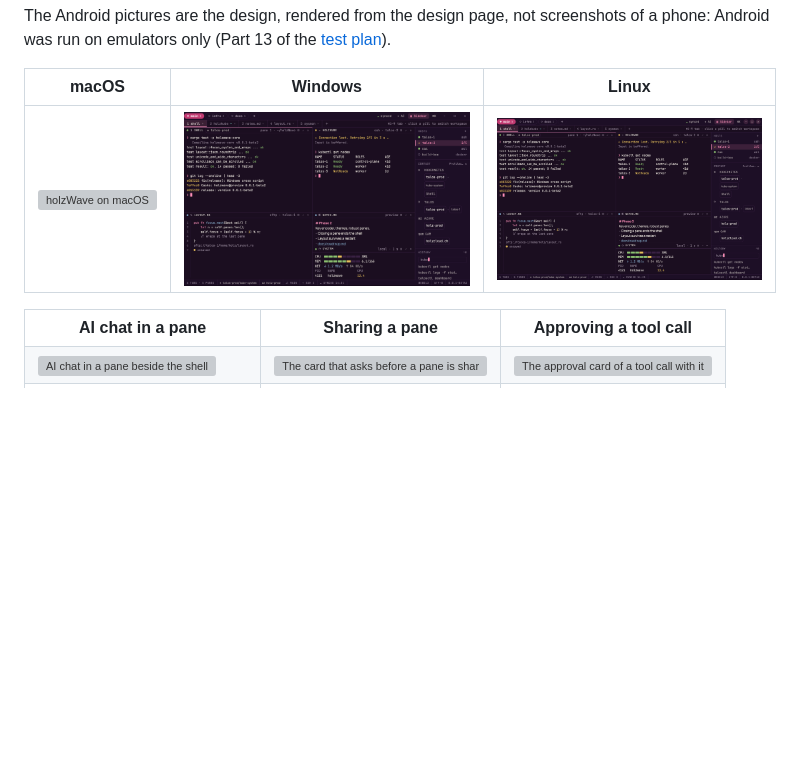
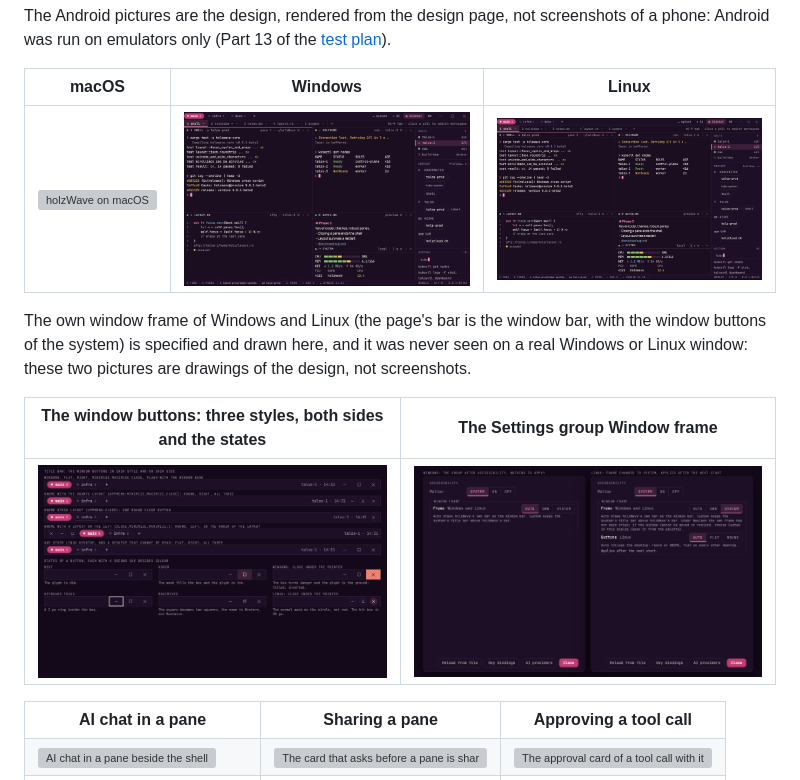
Before and after one commit to holzcloud/holzWave, a Markdown page: README.md, the part around the change. GitHub-like rendering; pictures changed too: docs/design/platforms/linux.png, docs/design/platforms/windows.png, docs/design/window-frame-settings.png (added); blank space fills up the shorter version; grey boxes are pictures that could not be loaded.

Commit message:
docs(14-01): render the window frame pictures and show them in the README
- window-frame.png and window-frame-settings.png are rendered from the design page with the repository's tool
- the Windows and Linux platform pictures are rendered again, with the new window buttons
- the README alt text and the sentence above the pictures say they are drawings of the design: the own frame was never seen on a real window

Co-Authored-By: Claude Sonnet 5.5 <noreply@anthropic.com>
Claude-Session: https://claude.ai/code/session_01LwGZpZ4cbYUMzW3dn354nK

```diff
--- a/README.md
+++ b/README.md
@@ -94,6 +94,12 @@ The Android pictures are the design, rendered from the design page, not screensh
 | macOS | Windows | Linux |
 |---|---|---|
 | ![holzWave on macOS](docs/design/platforms/macos.png) | ![holzWave on Windows](docs/design/platforms/windows.png) | ![holzWave on Linux](docs/design/platforms/linux.png) |
+
+The own window frame of Windows and Linux (the page's bar is the window bar, with the window buttons of the system) is specified and drawn here, and it was never seen on a real Windows or Linux window: these two pictures are drawings of the design, not screenshots.
+
+| The window buttons: three styles, both sides and the states | The Settings group Window frame |
+|---|---|
+| ![Drawing of the design: the title bar with flat buttons on Windows, round buttons on GNOME with one close button or three, round buttons on the left, flat buttons on other Linux desktops, and the states rest, hover, close under the pointer, keyboard focus and maximised](docs/design/window-frame.png) | ![Drawing of the design: the group Window frame of the Settings dialog on Windows with the row Frame, and on Linux with the rows Frame and Buttons and the note that a change applies after the next start](docs/design/window-frame-settings.png) |
 
 <table>
 <tr><th>AI chat in a pane</th><th>Sharing a pane</th><th>Approving a tool call</th></tr>
```
